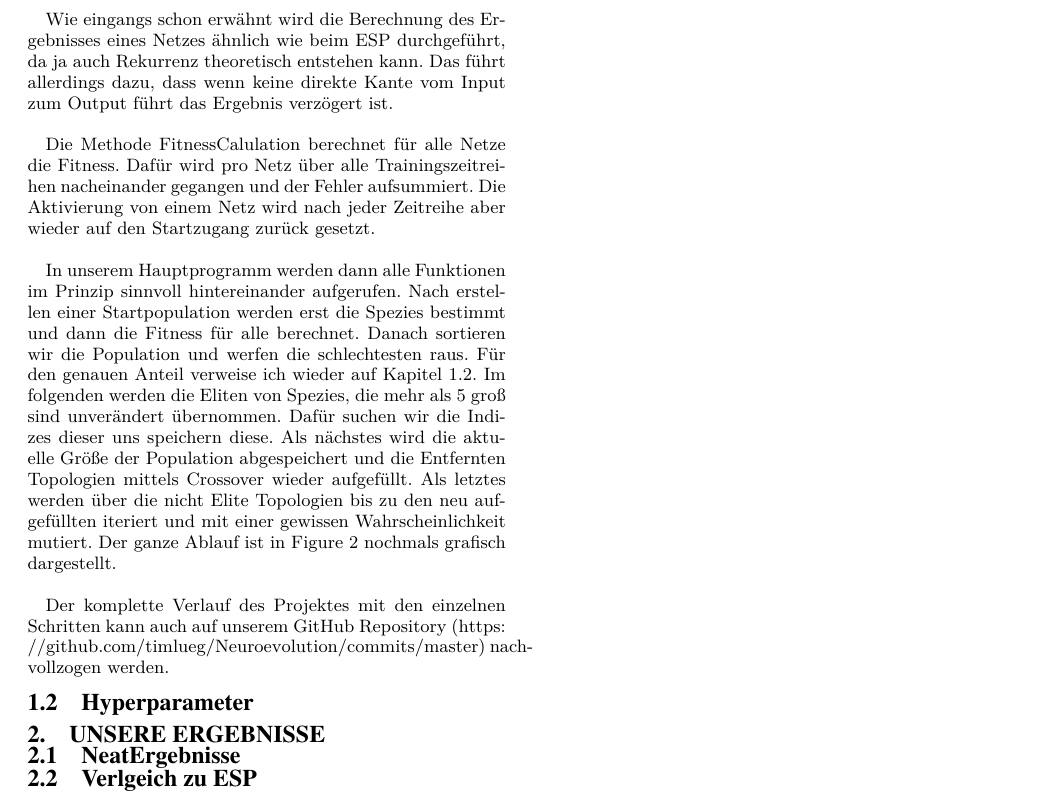
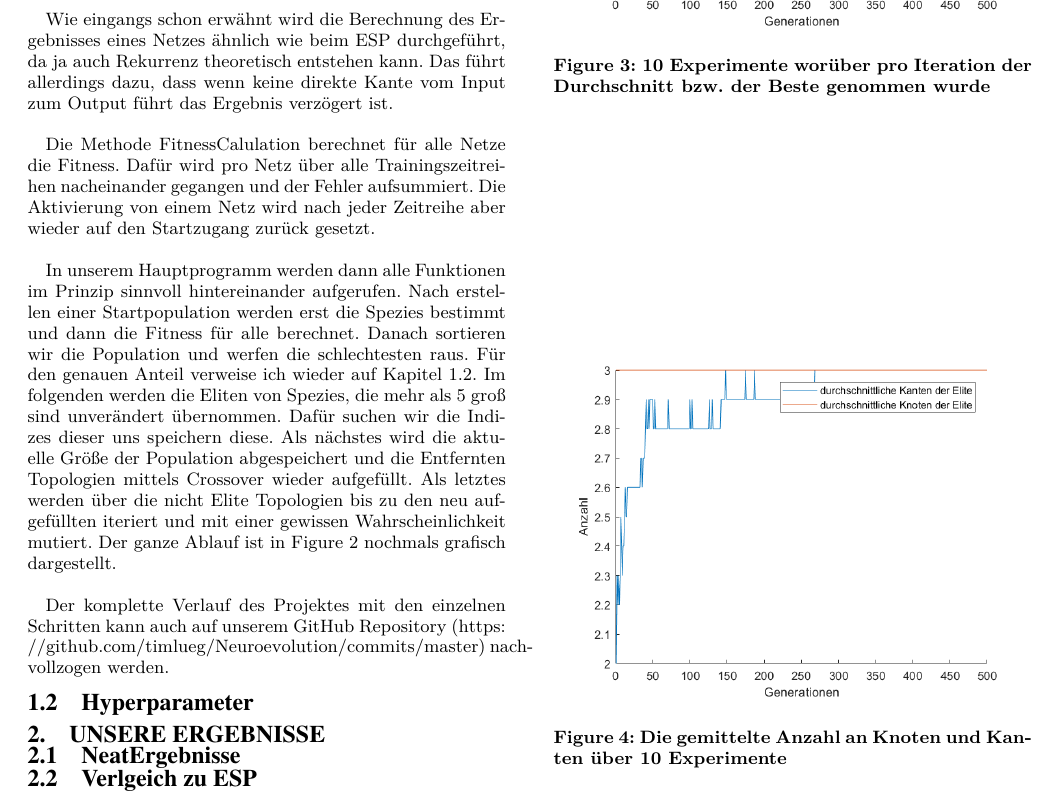
Before and after one commit to timlueg/Neuroevolution, a LaTeX document (NEAT/report/report.tex): part of page 2 of 2, cut so that both start at the same text. Compiled offline with XeLaTeX.

Commit message:
grafiken in Report eingefügt

```diff
--- a/NEAT/report/report.tex
+++ b/NEAT/report/report.tex
@@ -63,6 +63,16 @@ Der komplette Verlauf des Projektes mit den einzelnen Schritten kann auch auf un
 
 \section{Unsere Ergebnisse}
 \subsection{NeatErgebnisse}
+\begin{figure}[h!]
+	\includegraphics[width=\linewidth]{img/NeatElite}
+	\caption{10 Experimente worüber pro Iteration der Durchschnitt bzw. der Beste genommen wurde}
+	\label{fig:NeatElite}
+\end{figure}
+\begin{figure}[h!]
+	\includegraphics[width=\linewidth]{img/KantenUndKnoten}
+	\caption{Die gemittelte Anzahl an Knoten und Kanten über 10 Experimente}
+	\label{fig:KantenUndKnoten}
+\end{figure}
 \subsection{Verlgeich zu ESP}
 
 
```
